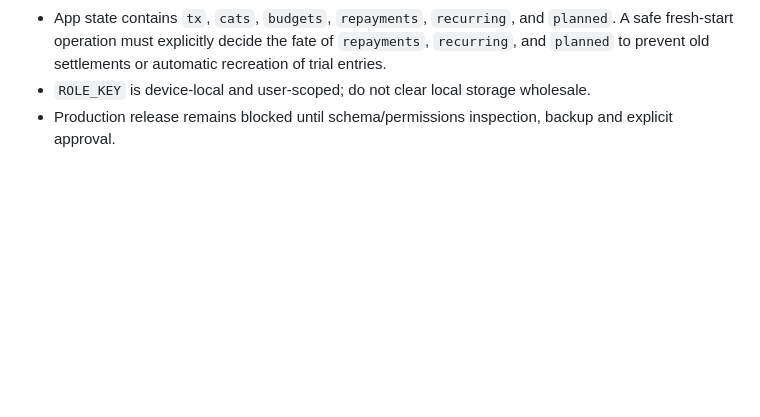
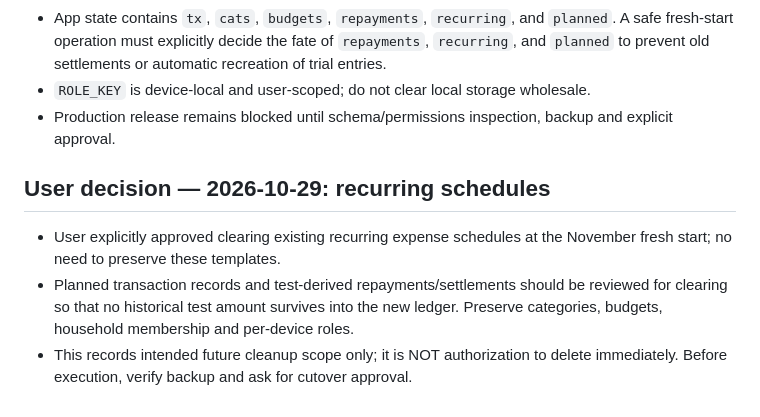
Before and after one commit to ethelcym/meow-budget, a Markdown page: docs/november-2026-go-live-checklist.md, the part around the change. Rendered like a GitHub page; blank space fills up the shorter version.

Commit message:
docs: confirm recurring schedules may be cleared at November cutover

```diff
--- a/docs/november-2026-go-live-checklist.md
+++ b/docs/november-2026-go-live-checklist.md
@@ -35,3 +35,8 @@ A JSON import overwrites entire state; do not use it as a conflict merge. The is
 - App state contains `tx`, `cats`, `budgets`, `repayments`, `recurring`, and `planned`. A safe fresh-start operation must explicitly decide the fate of `repayments`, `recurring`, and `planned` to prevent old settlements or automatic recreation of trial entries.
 - `ROLE_KEY` is device-local and user-scoped; do not clear local storage wholesale.
 - Production release remains blocked until schema/permissions inspection, backup and explicit approval.
+
+## User decision — 2026-10-29: recurring schedules
+- User explicitly approved clearing existing recurring expense schedules at the November fresh start; no need to preserve these templates.
+- Planned transaction records and test-derived repayments/settlements should be reviewed for clearing so that no historical test amount survives into the new ledger. Preserve categories, budgets, household membership and per-device roles.
+- This records intended future cleanup scope only; it is NOT authorization to delete immediately. Before execution, verify backup and ask for cutover approval.
```
